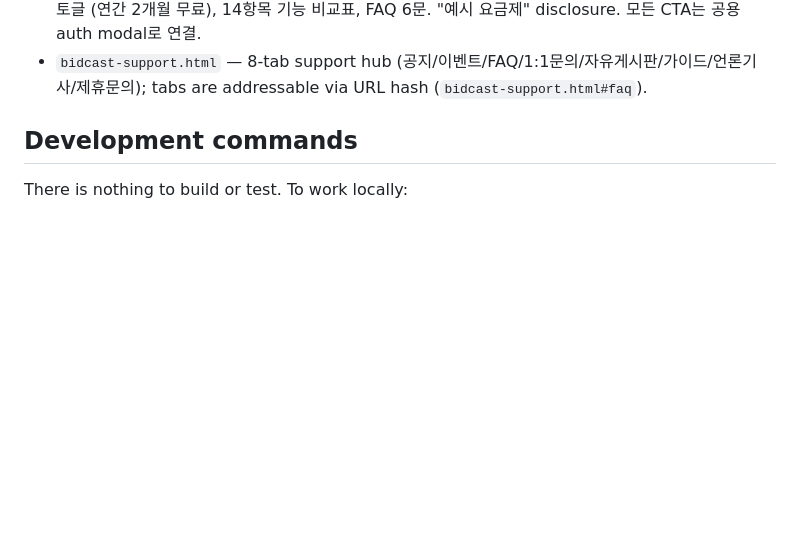
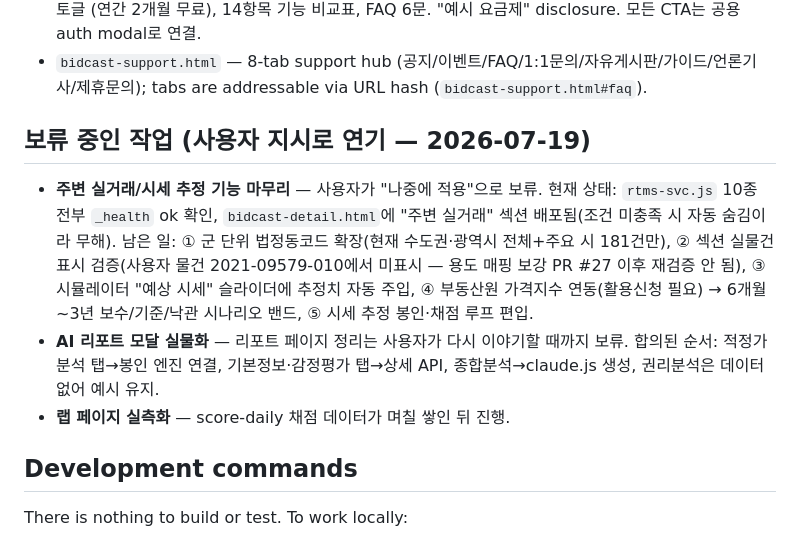
Before and after one commit to joonykim69-cyber/glittering-entremet-8307af, a Markdown page: CLAUDE.md, the part around the change. GitHub-like rendering; blank space fills up the shorter version.

Commit message:
CLAUDE.md: 보류 중인 작업 섹션 추가 — 주변 실거래/시세 축 연기 메모 (#28)
사용자 지시로 주변 실거래·시세 추정 기능을 보류. 현재 진행 상태와
남은 단계(군 단위 코드, 표시 검증, 시뮬레이터 주입, 부동산원 지수,
시세 봉인·채점)를 다음 세션이 이어받을 수 있게 기록.


Claude-Session: https://claude.ai/code/session_01GAahPGjQSmL4CDMbLLogGN

Co-authored-by: Claude <noreply@anthropic.com>

```diff
--- a/CLAUDE.md
+++ b/CLAUDE.md
@@ -45,6 +45,12 @@ A 15-page static prototype (`bidcast*.html`) for an Onbid auction winning-bid pr
 - `bidcast-partner.html` — CPA partner-program landing with a revenue slider simulator and an accordion FAQ.
 - `bidcast-pricing.html` — 요금제: 무료/프로(19,900원/월)/프리미엄(49,900원/월) 3단 카드, 월간·연간 토글 (연간 2개월 무료), 14항목 기능 비교표, FAQ 6문. "예시 요금제" disclosure. 모든 CTA는 공용 auth modal로 연결.
 - `bidcast-support.html` — 8-tab support hub (공지/이벤트/FAQ/1:1문의/자유게시판/가이드/언론기사/제휴문의); tabs are addressable via URL hash (`bidcast-support.html#faq`).
+
+## 보류 중인 작업 (사용자 지시로 연기 — 2026-07-19)
+
+- **주변 실거래/시세 추정 기능 마무리** — 사용자가 "나중에 적용"으로 보류. 현재 상태: `rtms-svc.js` 10종 전부 `_health` ok 확인, `bidcast-detail.html`에 "주변 실거래" 섹션 배포됨(조건 미충족 시 자동 숨김이라 무해). 남은 일: ① 군 단위 법정동코드 확장(현재 수도권·광역시 전체+주요 시 181건만), ② 섹션 실물건 표시 검증(사용자 물건 2021-09579-010에서 미표시 — 용도 매핑 보강 PR #27 이후 재검증 안 됨), ③ 시뮬레이터 "예상 시세" 슬라이더에 추정치 자동 주입, ④ 부동산원 가격지수 연동(활용신청 필요) → 6개월~3년 보수/기준/낙관 시나리오 밴드, ⑤ 시세 추정 봉인·채점 루프 편입.
+- **AI 리포트 모달 실물화** — 리포트 페이지 정리는 사용자가 다시 이야기할 때까지 보류. 합의된 순서: 적정가 분석 탭→봉인 엔진 연결, 기본정보·감정평가 탭→상세 API, 종합분석→claude.js 생성, 권리분석은 데이터 없어 예시 유지.
+- **랩 페이지 실측화** — score-daily 채점 데이터가 며칠 쌓인 뒤 진행.
 
 ## Development commands
 
```
